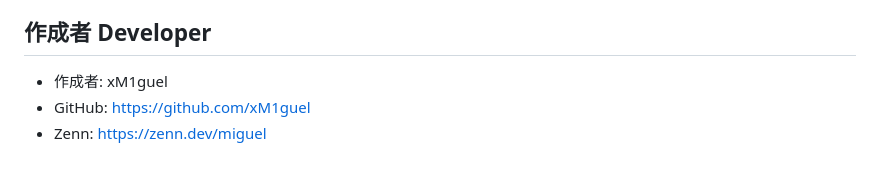
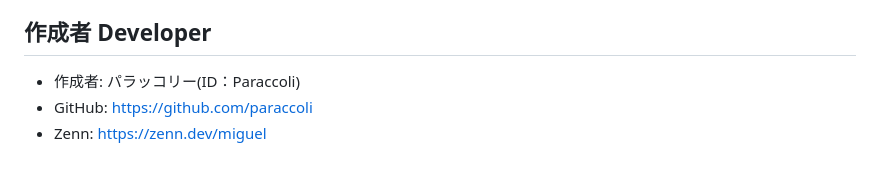
Before and after one commit to paraccoli/Shopping, a Markdown page: README.md, the part around the change. GitHub-like rendering.

```diff
--- a/README.md
+++ b/README.md
@@ -127,6 +127,6 @@ Administrators can manage products, process orders, and manage users.
 
 ## **作成者 Developer**
 
-- 作成者: xM1guel
-- GitHub: https://github.com/xM1guel
+- 作成者: パラッコリー(ID：Paraccoli)
+- GitHub: https://github.com/paraccoli
 - Zenn: https://zenn.dev/miguel
```
